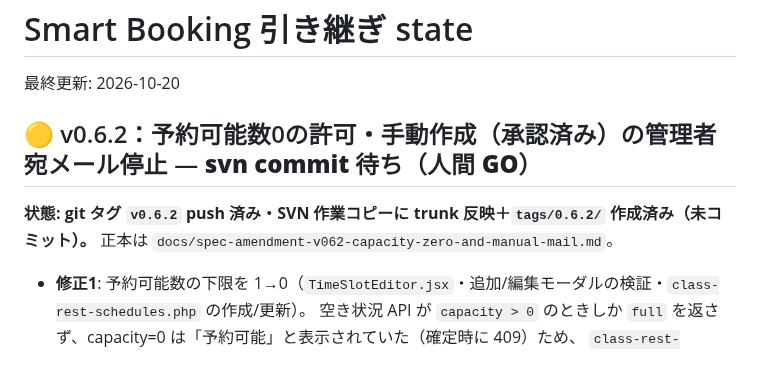
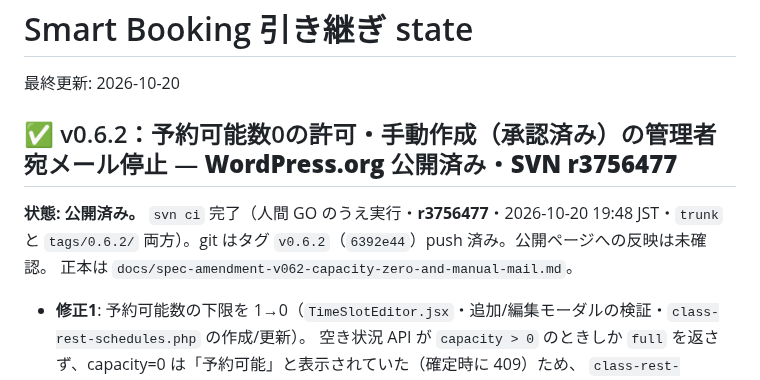
Before and after one commit to KeisukeYokoyama/SmartBooking, a Markdown page: docs/handoff/state.md, the part around the change. GitHub-like rendering.

Commit message:
docs(state): v0.6.2 の SVN 公開（r3756477）を記録
Co-Authored-By: Claude Opus 5.5 <noreply@anthropic.com>
Claude-Session: https://claude.ai/code/session_01Ry9TaYFaHAnE2dNqQL4SyB

```diff
--- a/docs/handoff/state.md
+++ b/docs/handoff/state.md
@@ -2,9 +2,9 @@
 
 最終更新: 2026-10-20
 
-## 🟡 v0.6.2：予約可能数0の許可・手動作成（承認済み）の管理者宛メール停止 — **svn commit 待ち（人間 GO）**
+## ✅ v0.6.2：予約可能数0の許可・手動作成（承認済み）の管理者宛メール停止 — **WordPress.org 公開済み・SVN r3756477**
 
-**状態: git タグ `v0.6.2` push 済み・SVN 作業コピーに trunk 反映＋`tags/0.6.2/` 作成済み（未コミット）。** 正本は `docs/spec-amendment-v062-capacity-zero-and-manual-mail.md`。
+**状態: 公開済み。** `svn ci` 完了（人間 GO のうえ実行・**r3756477**・2026-10-20 19:48 JST・`trunk` と `tags/0.6.2/` 両方）。git はタグ `v0.6.2`（`6392e44`）push 済み。公開ページへの反映は未確認。 正本は `docs/spec-amendment-v062-capacity-zero-and-manual-mail.md`。
 
 - **修正1**: 予約可能数の下限を 1→0（`TimeSlotEditor.jsx`・追加/編集モーダルの検証・`class-rest-schedules.php` の作成/更新）。
   空き状況 API が `capacity > 0` のときしか `full` を返さず、capacity=0 は「予約可能」と表示されていた（確定時に 409）ため、
```
